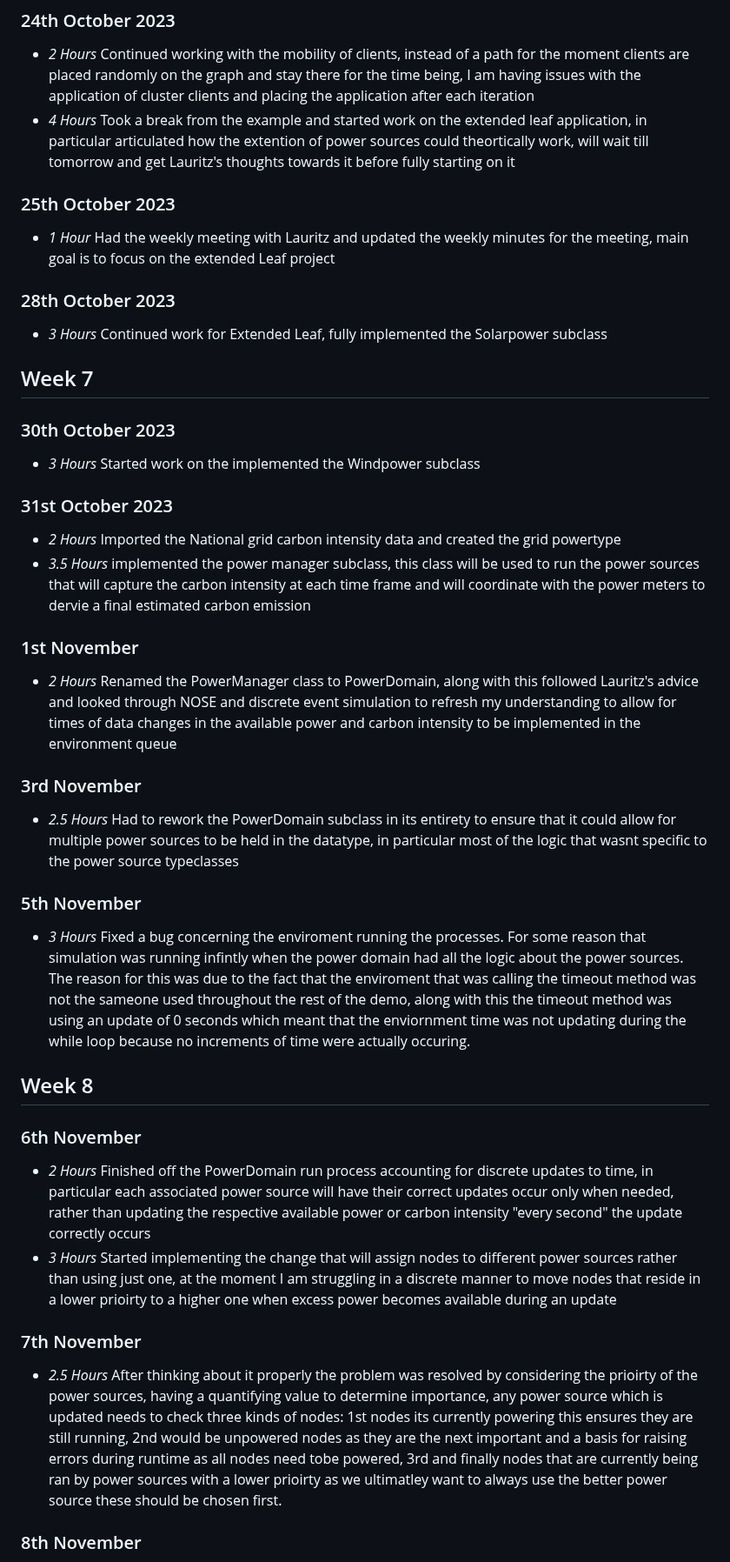
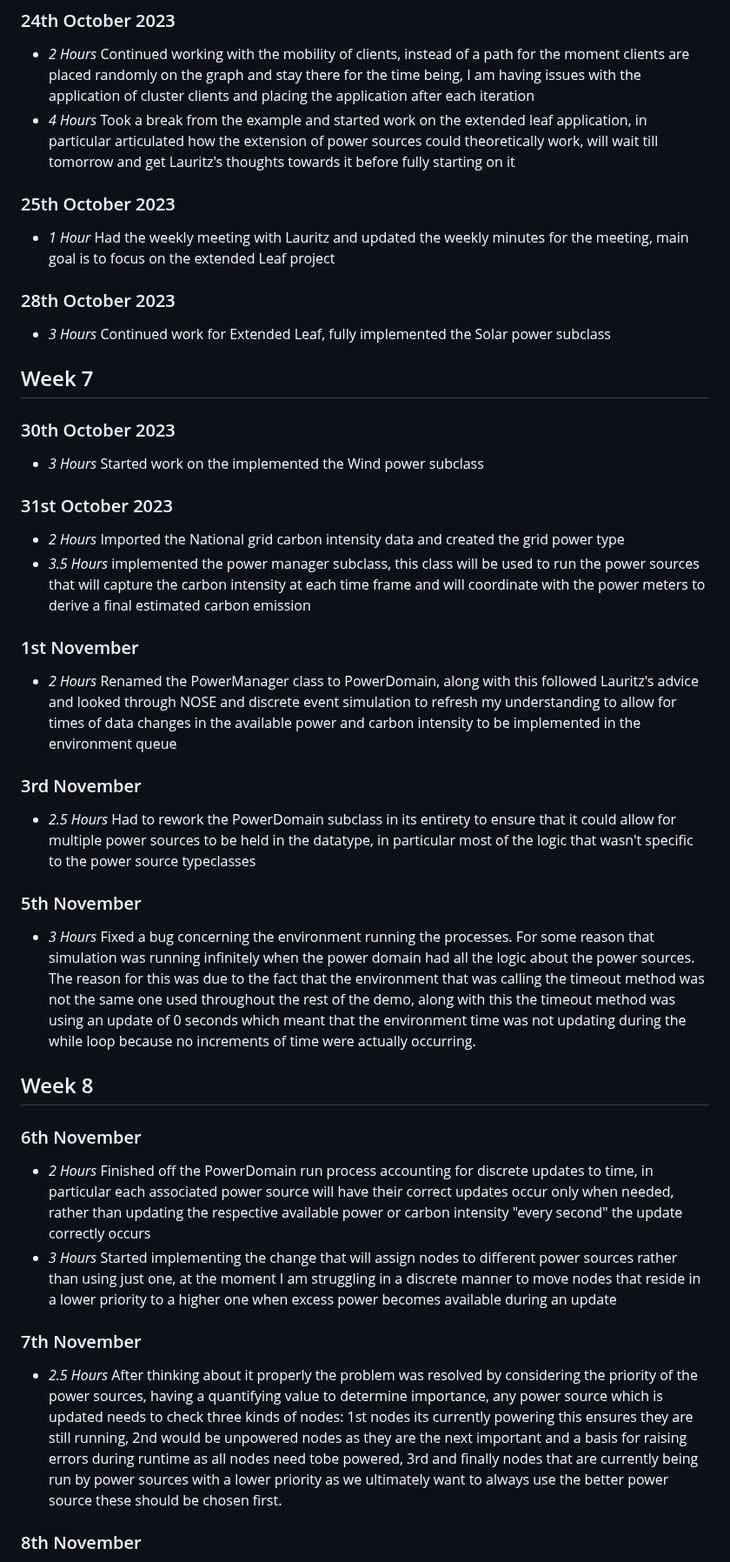
Before and after one commit to JamesNurdin/ECO-LEAF, a Markdown page: timelog.md, the part around one of its changes. Shown at 87% size. GitHub-like rendering.

```diff
--- a/timelog.md
+++ b/timelog.md
@@ -87,29 +87,29 @@
 * *1.5 Hour* Continued work implementing mobility to clients
 ### 24th October 2023
 * *2 Hours* Continued working with the mobility of clients, instead of a path for the moment clients are placed randomly on the graph and stay there for the time being, I am having issues with the application of cluster clients and placing the application after each iteration
-* *4 Hours* Took a break from the example and started work on the extended leaf application, in particular articulated how the extention of power sources could theortically work, will wait till tomorrow and get Lauritz's thoughts towards it before fully starting on it
+* *4 Hours* Took a break from the example and started work on the extended leaf application, in particular articulated how the extension of power sources could theoretically work, will wait till tomorrow and get Lauritz's thoughts towards it before fully starting on it
 ### 25th October 2023
 * *1 Hour* Had the weekly meeting with Lauritz and updated the weekly minutes for the meeting, main goal is to focus on the extended Leaf project
 ### 28th October 2023
-* *3 Hours* Continued work for Extended Leaf, fully implemented the Solarpower subclass
+* *3 Hours* Continued work for Extended Leaf, fully implemented the Solar power subclass
 
 ## Week 7
 ### 30th October 2023
-* *3 Hours* Started work on the implemented the Windpower subclass
+* *3 Hours* Started work on the implemented the Wind power subclass
 ### 31st October 2023
-* *2 Hours* Imported the National grid carbon intensity data and created the grid powertype
-* *3.5 Hours* implemented the power manager subclass, this class will be used to run the power sources that will capture the carbon intensity at each time frame and will coordinate with the power meters to dervie a final estimated carbon emission
+* *2 Hours* Imported the National grid carbon intensity data and created the grid power type
+* *3.5 Hours* implemented the power manager subclass, this class will be used to run the power sources that will capture the carbon intensity at each time frame and will coordinate with the power meters to derive a final estimated carbon emission
 ### 1st November
 * *2 Hours* Renamed the PowerManager class to PowerDomain, along with this followed Lauritz's advice and looked through NOSE and discrete event simulation to refresh my understanding to allow for times of data changes in  the available power and carbon intensity to be implemented in the environment queue
 ### 3rd November
-* *2.5 Hours* Had to rework the PowerDomain subclass in its entirety to ensure that it could allow for multiple power sources to be held in the datatype, in particular most of the logic that wasnt specific to the power source typeclasses
+* *2.5 Hours* Had to rework the PowerDomain subclass in its entirety to ensure that it could allow for multiple power sources to be held in the datatype, in particular most of the logic that wasn't specific to the power source typeclasses
 ### 5th November
-* *3 Hours* Fixed a bug concerning the enviroment running the processes. For some reason that simulation was running infintly when the power domain had all the logic about the power sources. The reason for this was due to the fact that the enviroment that was calling the timeout method was not the sameone used throughout the rest of the demo, along with this the timeout method was using an update of 0 seconds which meant that the enviornment time was not updating during the while loop because no increments of time were actually occuring.
+* *3 Hours* Fixed a bug concerning the environment running the processes. For some reason that simulation was running infinitely when the power domain had all the logic about the power sources. The reason for this was due to the fact that the environment that was calling the timeout method was not the same one used throughout the rest of the demo, along with this the timeout method was using an update of 0 seconds which meant that the environment time was not updating during the while loop because no increments of time were actually occurring.
 
 ## Week 8
 ### 6th November
 * *2 Hours* Finished off the PowerDomain run process accounting for discrete updates to time, in particular each associated power source will have their correct updates occur only when needed, rather than updating the respective available power or carbon intensity "every second" the update correctly occurs
-* *3 Hours* Started implementing the change that will assign nodes to different power sources rather than using just one, at the moment I am struggling in a discrete manner to move nodes that reside in a lower prioirty to a higher one when excess power becomes available during an update
+* *3 Hours* Started implementing the change that will assign nodes to different power sources rather than using just one, at the moment I am struggling in a discrete manner to move nodes that reside in a lower priority to a higher one when excess power becomes available during an update
 ### 7th November
-* *2.5 Hours* After thinking about it properly the problem was resolved by considering the prioirty of the power sources, having a quantifying value to determine importance, any power source which is updated needs to check three kinds of nodes: 1st nodes its currently powering this ensures they are still running, 2nd would be unpowered nodes as they are the next important and a basis for raising errors during runtime as all nodes need tobe powered, 3rd and finally nodes that are currently being ran by power sources with a lower prioirty as we ultimatley want to always use the better power source these should be chosen first.
+* *2.5 Hours* After thinking about it properly the problem was resolved by considering the priority of the power sources, having a quantifying value to determine importance, any power source which is updated needs to check three kinds of nodes: 1st nodes its currently powering this ensures they are still running, 2nd would be unpowered nodes as they are the next important and a basis for raising errors during runtime as all nodes need tobe powered, 3rd and finally nodes that are currently being run by power sources with a lower priority as we ultimately want to always use the better power source these should be chosen first.
 ### 8th November
```
Also changed, not shown: other parts of timelog.md (+35 -35 lines).
